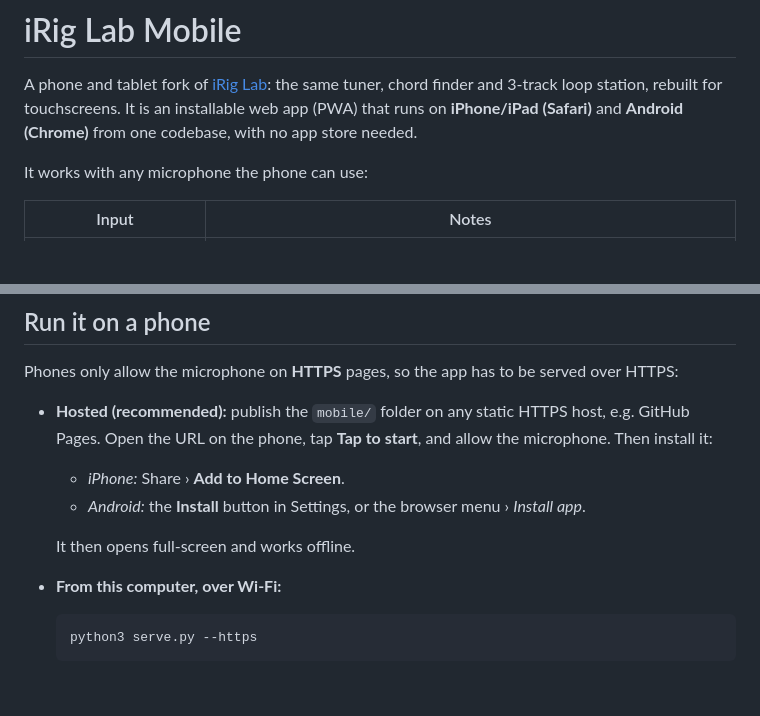
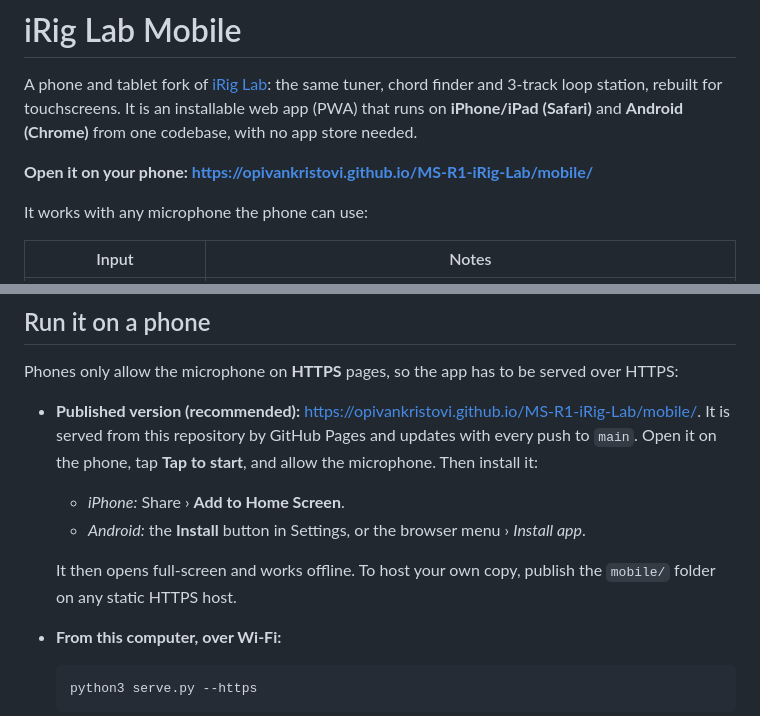
Before and after one commit to opivankristovi/TML-Tuner-Metronome-Looper, a Markdown page: mobile/README.md, 2 parts joined by grey strips. Rendered like a GitHub page; blank space fills up the shorter version.

````diff
--- a/mobile/README.md
+++ b/mobile/README.md
@@ -3,6 +3,8 @@
 A phone and tablet fork of [iRig Lab](../README.md): the same tuner, chord finder and 3-track
 loop station, rebuilt for touchscreens. It is an installable web app (PWA) that runs on
 **iPhone/iPad (Safari)** and **Android (Chrome)** from one codebase, with no app store needed.
+
+**Open it on your phone: [https://opivankristovi.github.io/MS-R1-iRig-Lab/mobile/](https://opivankristovi.github.io/MS-R1-iRig-Lab/mobile/)**
 
 It works with any microphone the phone can use:
 
@@ -48,12 +50,14 @@ by ear: record a few clicks along with the metronome and adjust until overdubs l
 
 Phones only allow the microphone on **HTTPS** pages, so the app has to be served over HTTPS:
 
-- **Hosted (recommended):** publish the `mobile/` folder on any static HTTPS host, e.g. GitHub
-  Pages. Open the URL on the phone, tap **Tap to start**, and allow the microphone. Then install it:
+- **Published version (recommended):** [https://opivankristovi.github.io/MS-R1-iRig-Lab/mobile/](https://opivankristovi.github.io/MS-R1-iRig-Lab/mobile/). It is served from this repository by
+  GitHub Pages and updates with every push to `main`. Open it on the phone, tap **Tap to start**,
+  and allow the microphone. Then install it:
   - *iPhone:* Share › **Add to Home Screen**.
   - *Android:* the **Install** button in Settings, or the browser menu › *Install app*.
 
-  It then opens full-screen and works offline.
+  It then opens full-screen and works offline. To host your own copy, publish the `mobile/`
+  folder on any static HTTPS host.
 - **From this computer, over Wi-Fi:**
   ```bash
   python3 serve.py --https
````
Also changed, not shown: README.md (+9 -2 lines).
